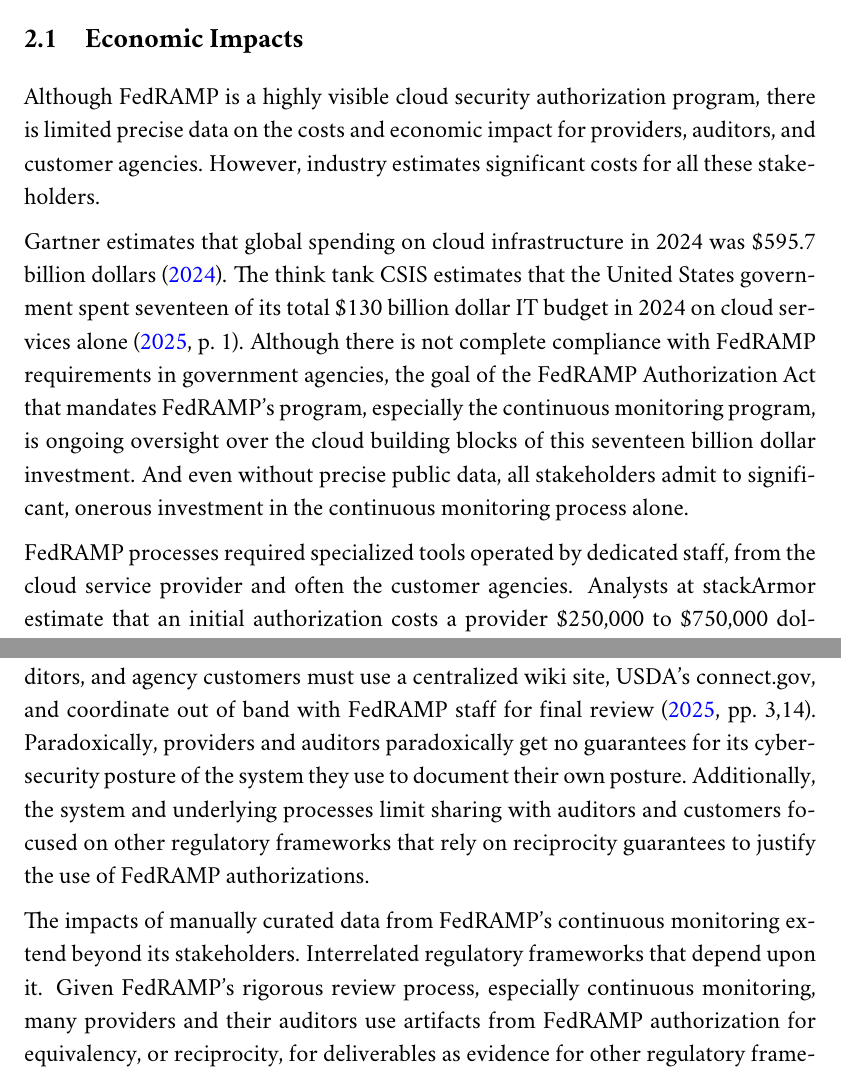
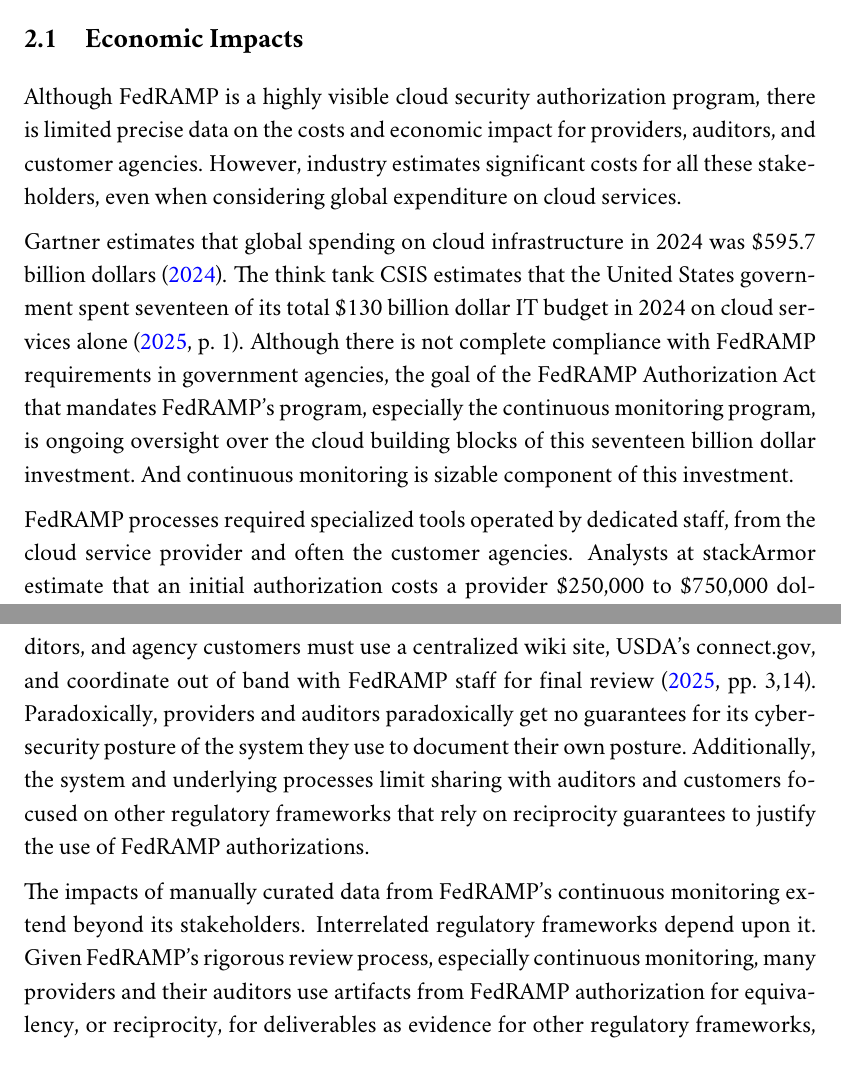
Before and after one commit to aj-stein/practicum_proposal, a LaTeX document (paper.tex): two parts of pages 2 and 3 of 4, joined at a grey line, cut so that both start at the same text. Compiled offline with pdfLaTeX.

Commit message:
One last time, tighten wording of problem choice paragraphs

```diff
--- a/paper.tex
+++ b/paper.tex
@@ -19,9 +19,9 @@ The cybersecurity of cloud services poses many challenges, but the inefficiency
 
 \subsection{Economic Impacts}
 
-Although FedRAMP is a highly visible cloud security authorization program, there is limited precise data on the costs and economic impact for providers, auditors, and customer agencies. However, industry estimates significant costs for all these stakeholders.
+Although FedRAMP is a highly visible cloud security authorization program, there is limited precise data on the costs and economic impact for providers, auditors, and customer agencies. However, industry estimates significant costs for all these stakeholders, even when considering global expenditure on cloud services.
 
-Gartner estimates that global spending on cloud infrastructure in 2024 was \$595.7 billion dollars \citeyear{gartner24}. The think tank CSIS estimates that the United States government spent seventeen of its total \$130 billion dollar IT budget in 2024 on cloud services alone \citeyear[p.~1]{csis25}. Although there is not complete compliance with FedRAMP requirements in government agencies, the goal of the FedRAMP Authorization Act that mandates FedRAMP's program, especially the continuous monitoring program, is ongoing oversight over the cloud building blocks of this seventeen billion dollar investment. And even without precise public data, all stakeholders admit to significant, onerous investment in the continuous monitoring process alone.
+Gartner estimates that global spending on cloud infrastructure in 2024 was \$595.7 billion dollars \citeyear{gartner24}. The think tank CSIS estimates that the United States government spent seventeen of its total \$130 billion dollar IT budget in 2024 on cloud services alone \citeyear[p.~1]{csis25}. Although there is not complete compliance with FedRAMP requirements in government agencies, the goal of the FedRAMP Authorization Act that mandates FedRAMP's program, especially the continuous monitoring program, is ongoing oversight over the cloud building blocks of this seventeen billion dollar investment. And continuous monitoring is sizable component of this investment.
 
 FedRAMP processes required specialized tools operated by dedicated staff, from the cloud service provider and often the customer agencies. Analysts at stackArmor estimate that an initial authorization costs a provider \$250,000 to \$750,000 dollars, of which \$100,000 to \$400,000 alone is for continuous monitoring activities \citeyear{stackarmor24}. Given a conservative estimate, any improvement or optimization can benefit all stakeholders in reducing \$42,600,000 in spend by 426 services currently authorized, but potentially a much larger sum.
 
@@ -31,7 +31,7 @@ Even with all this investment, the staff from cloud service providers, auditors,
 
 Firstly, a centralized review process finalized by a small number of FedRAMP staff constitutes a single point of failure. As FedRAMP documents, cloud providers, auditors, and agency customers must use a centralized wiki site, USDA's connect.gov, and coordinate out of band with FedRAMP staff for final review \citeyear[pp.~3,14]{fedramp_auth_playbook25}. Paradoxically, providers and auditors paradoxically get no guarantees for its cybersecurity posture of the system they use to document their own posture. Additionally, the system and underlying processes limit sharing with auditors and customers focused on other regulatory frameworks that rely on reciprocity guarantees to justify the use of FedRAMP authorizations.
 
-The impacts of manually curated data from FedRAMP's continuous monitoring extend beyond its stakeholders. Interrelated regulatory frameworks that depend upon it. Given FedRAMP's rigorous review process, especially continuous monitoring, many providers and their auditors use artifacts from FedRAMP authorization for equivalency, or reciprocity, for deliverables as evidence for other regulatory frameworks, especially in the defense, commercial, and finance sectors in the United States. Therefore, any optimization in FedRAMP's processes has second order effects on the quality, quantity, and speed of cloud security review methodologies across industry.
+The impacts of manually curated data from FedRAMP's continuous monitoring extend beyond its stakeholders. Interrelated regulatory frameworks depend upon it. Given FedRAMP's rigorous review process, especially continuous monitoring, many providers and their auditors use artifacts from FedRAMP authorization for equivalency, or reciprocity, for deliverables as evidence for other regulatory frameworks, especially in the defense, commercial, and finance sectors in the United States. Therefore, any optimization in FedRAMP's processes has second order effects on the quality, quantity, and speed of cloud security review methodologies across industry.
 
 \section{Expected Deliverables}
 
```
Also changed, not shown: paper.pdf.
